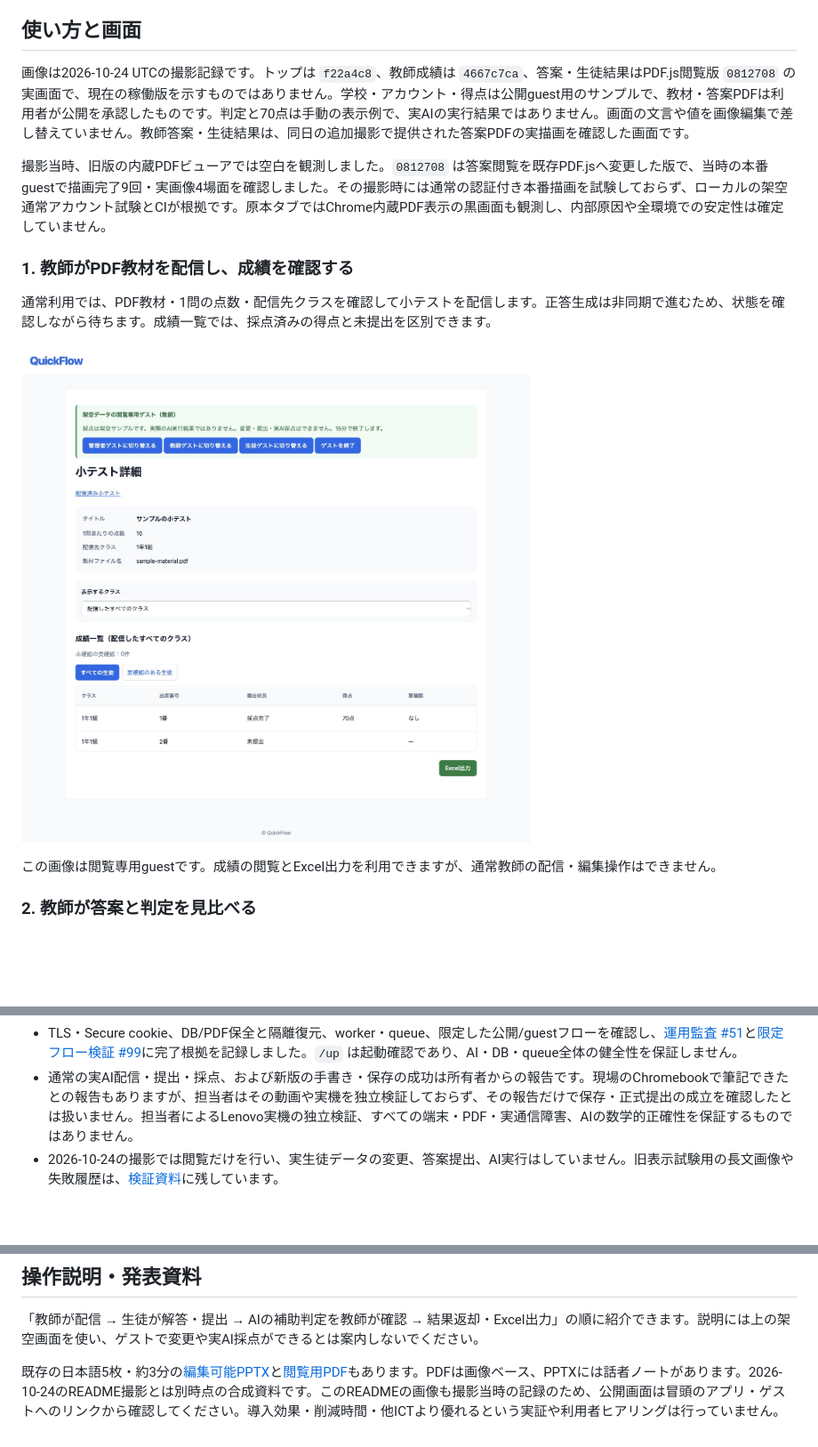
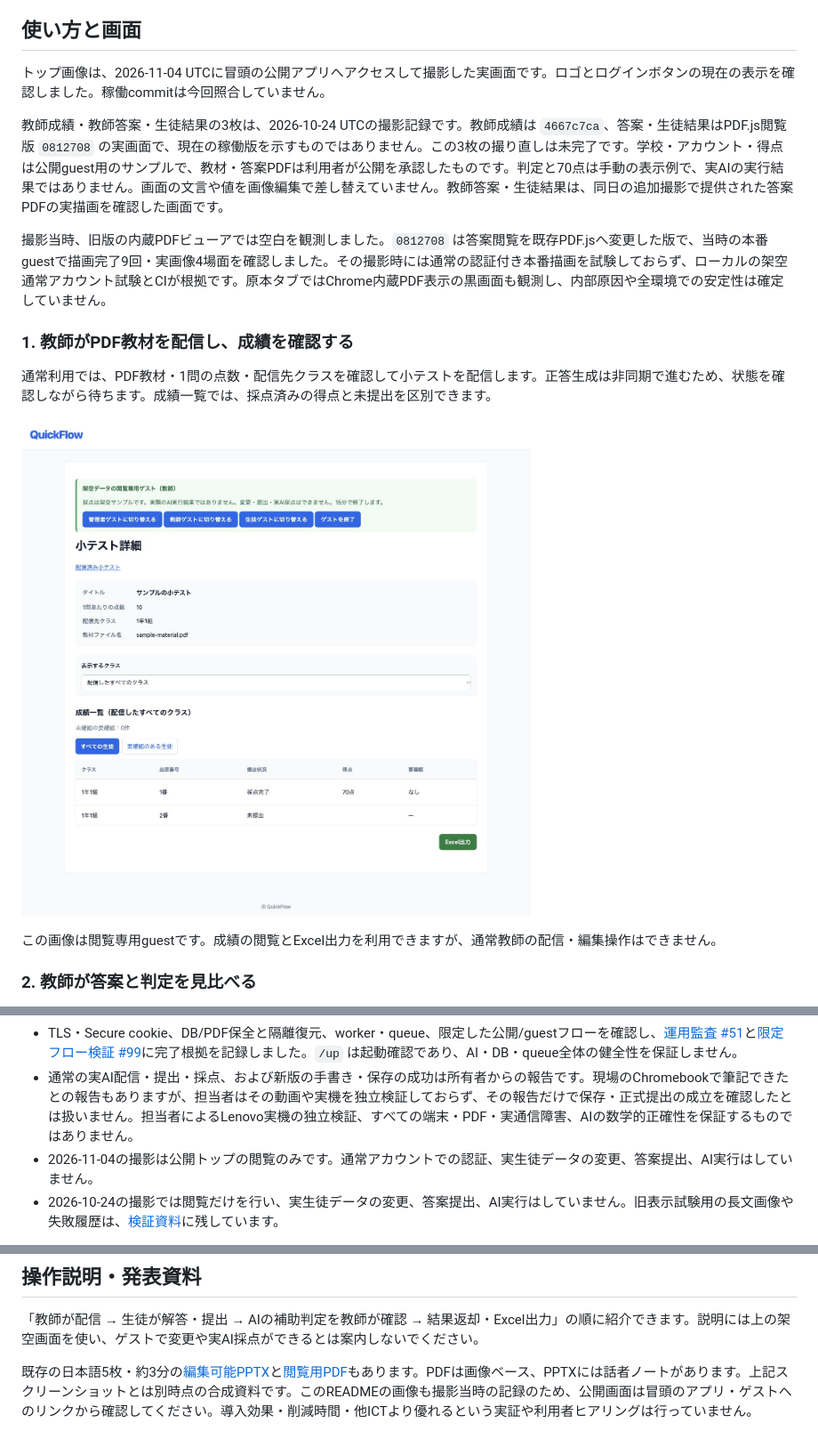
Before and after one commit to arduino0420/quickflow, a Markdown page: README.md, 3 parts joined by grey strips. Shown: that part at 89% size. Drawn GitHub-style; blank space fills up the shorter version.

Commit message:
docs: refresh public home screenshot and clarify capture dates

```diff
--- a/README.md
+++ b/README.md
@@ -31,7 +31,9 @@
 
 ## 使い方と画面
 
-画像は2026-10-24 UTCの撮影記録です。トップは `f22a4c8`、教師成績は `4667c7ca`、答案・生徒結果はPDF.js閲覧版 `0812708` の実画面で、現在の稼働版を示すものではありません。学校・アカウント・得点は公開guest用のサンプルで、教材・答案PDFは利用者が公開を承認したものです。判定と70点は手動の表示例で、実AIの実行結果ではありません。画面の文言や値を画像編集で差し替えていません。教師答案・生徒結果は、同日の追加撮影で提供された答案PDFの実描画を確認した画面です。
+トップ画像は、2026-11-04 UTCに冒頭の公開アプリへアクセスして撮影した実画面です。ロゴとログインボタンの現在の表示を確認しました。稼働commitは今回照合していません。
+
+教師成績・教師答案・生徒結果の3枚は、2026-10-24 UTCの撮影記録です。教師成績は `4667c7ca`、答案・生徒結果はPDF.js閲覧版 `0812708` の実画面で、現在の稼働版を示すものではありません。この3枚の撮り直しは未完了です。学校・アカウント・得点は公開guest用のサンプルで、教材・答案PDFは利用者が公開を承認したものです。判定と70点は手動の表示例で、実AIの実行結果ではありません。画面の文言や値を画像編集で差し替えていません。教師答案・生徒結果は、同日の追加撮影で提供された答案PDFの実描画を確認した画面です。
 
 撮影当時、旧版の内蔵PDFビューアでは空白を観測しました。`0812708` は答案閲覧を既存PDF.jsへ変更した版で、当時の本番guestで描画完了9回・実画像4場面を確認しました。その撮影時には通常の認証付き本番描画を試験しておらず、ローカルの架空通常アカウント試験とCIが根拠です。原本タブではChrome内蔵PDF表示の黒画面も観測し、内部原因や全環境での安定性は確定していません。
 
@@ -90,6 +92,7 @@ PDFの事前確認にはqpdf 12.4.2を使います。ローカル起動・テス
 - 過去の配備基準 [0812708](https://github.com/arduino0420/quickflow/commit/0812708fcc4d82dca02eb7d9e9c4594716d64e0b)と[CI40079428699](https://github.com/arduino0420/quickflow/actions/runs/40079428699)（全4成功・RSpec 2,062件）は履歴です。その際の通常停止85.8秒・guest停止16.3秒、データ・認証情報・network/TLS維持の記録を、現在の稼働版の検証と混同しません。
 - TLS・Secure cookie、DB/PDF保全と隔離復元、worker・queue、限定した公開/guestフローを確認し、[運用監査 #51](https://github.com/arduino0420/quickflow/issues/51)と[限定フロー検証 #99](https://github.com/arduino0420/quickflow/issues/99)に完了根拠を記録しました。`/up` は起動確認であり、AI・DB・queue全体の健全性を保証しません。
 - 通常の実AI配信・提出・採点、および新版の手書き・保存の成功は所有者からの報告です。現場のChromebookで筆記できたとの報告もありますが、担当者はその動画や実機を独立検証しておらず、その報告だけで保存・正式提出の成立を確認したとは扱いません。担当者によるLenovo実機の独立検証、すべての端末・PDF・実通信障害、AIの数学的正確性を保証するものではありません。
+- 2026-11-04の撮影は公開トップの閲覧のみです。通常アカウントでの認証、実生徒データの変更、答案提出、AI実行はしていません。
 - 2026-10-24の撮影では閲覧だけを行い、実生徒データの変更、答案提出、AI実行はしていません。旧表示試験用の長文画像や失敗履歴は、[検証資料](docs/implementation/issue103_submission_evidence.md)に残しています。
 
 提出準備は[39項目の対応表](docs/implementation/issue103_submission_evidence.md)に集約しています。技術的な確認と、本人によるDPro再投稿・メンター通知・最終提出、学校側の受入判定は分けています。
@@ -193,4 +196,4 @@ DB上の削除、物理PDFの非同期削除、外部OpenAI Fileの期限・非
 
 「教師が配信 → 生徒が解答・提出 → AIの補助判定を教師が確認 → 結果返却・Excel出力」の順に紹介できます。説明には上の架空画面を使い、ゲストで変更や実AI採点ができるとは案内しないでください。
 
-既存の日本語5枚・約3分の[編集可能PPTX](docs/presentation/quickflow-overview-ja.pptx)と[閲覧用PDF](docs/presentation/quickflow-overview-ja.pdf)もあります。PDFは画像ベース、PPTXには話者ノートがあります。2026-10-24のREADME撮影とは別時点の合成資料です。このREADMEの画像も撮影当時の記録のため、公開画面は冒頭のアプリ・ゲストへのリンクから確認してください。導入効果・削減時間・他ICTより優れるという実証や利用者ヒアリングは行っていません。
+既存の日本語5枚・約3分の[編集可能PPTX](docs/presentation/quickflow-overview-ja.pptx)と[閲覧用PDF](docs/presentation/quickflow-overview-ja.pdf)もあります。PDFは画像ベース、PPTXには話者ノートがあります。上記スクリーンショットとは別時点の合成資料です。このREADMEの画像も撮影当時の記録のため、公開画面は冒頭のアプリ・ゲストへのリンクから確認してください。導入効果・削減時間・他ICTより優れるという実証や利用者ヒアリングは行っていません。
```
Also changed, not shown: other parts of README.md (+2 -2 lines), docs/screenshots/home.jpg.
